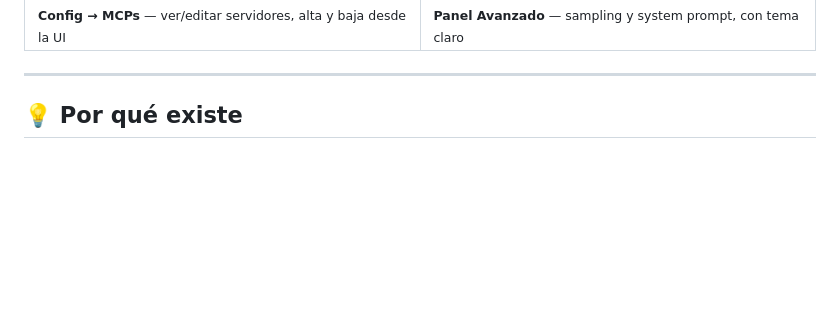
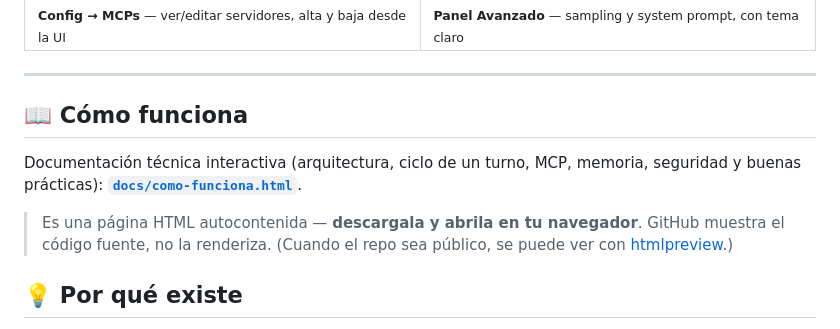
Before and after one commit to GermaniU/libre-agent, a Markdown page: README.md, the part around the change. GitHub-like rendering; blank space fills up the shorter version.

Commit message:
docs: enlazar el explainer desde el README (con nota de que GitHub no renderiza HTML)
Co-Authored-By: Claude Fable 5 <noreply@anthropic.com>

```diff
--- a/README.md
+++ b/README.md
@@ -34,6 +34,15 @@ tools (web, vault/RAG, filesystem, HTML) y presencia en web + Telegram.
 </table>
 
 ---
+
+## 📖 Cómo funciona
+
+Documentación técnica interactiva (arquitectura, ciclo de un turno, MCP, memoria,
+seguridad y buenas prácticas): **[`docs/como-funciona.html`](docs/como-funciona.html)**.
+
+> Es una página HTML autocontenida — **descargala y abrila en tu navegador**. GitHub
+> muestra el código fuente, no la renderiza. (Cuando el repo sea público, se puede ver
+> con [htmlpreview](https://htmlpreview.github.io/?https://github.com/GermaniU/libre-agent/blob/main/docs/como-funciona.html).)
 
 ## 💡 Por qué existe
 
```
